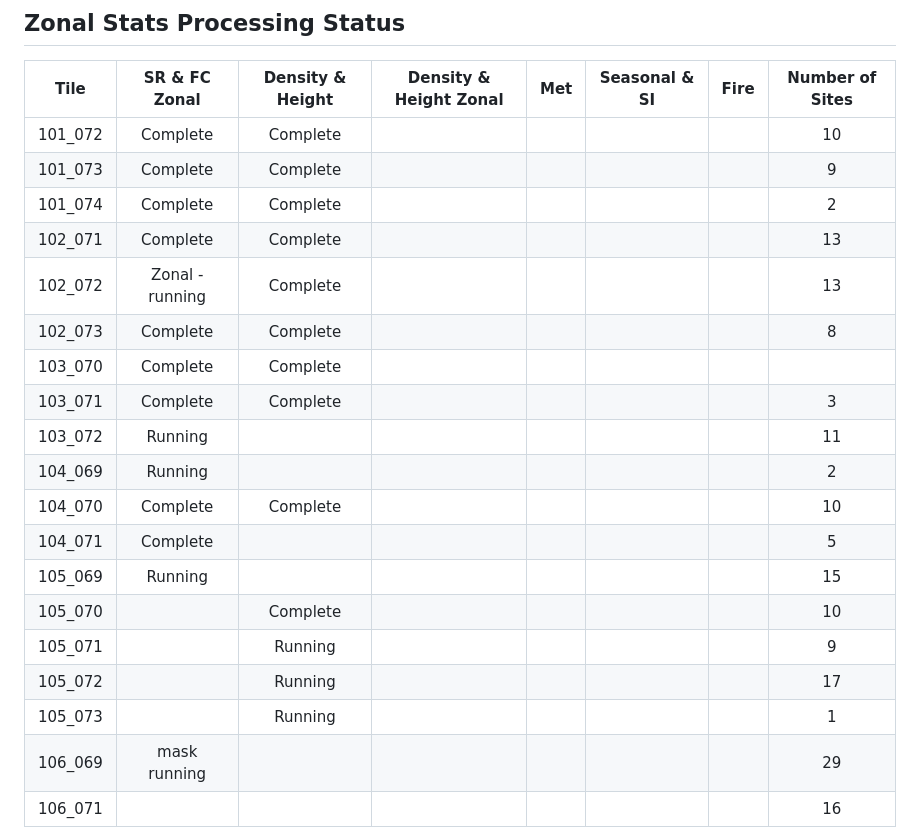
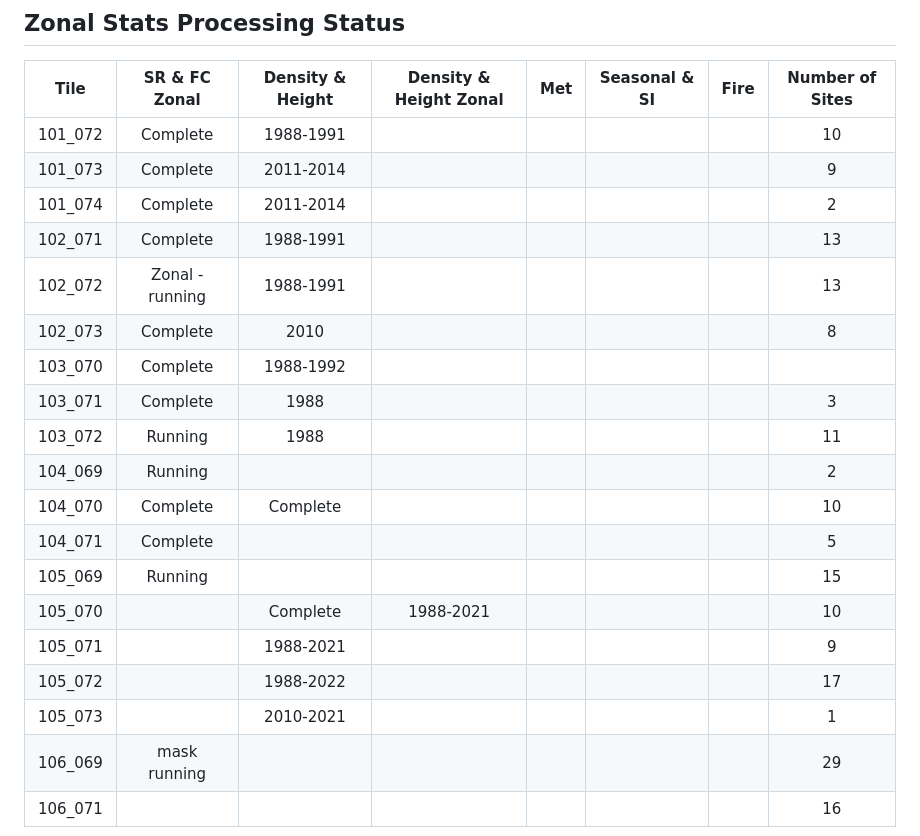
Before and after one commit to Robotmcgregor/biomass, a Markdown page: README.md, the part around the change. Drawn GitHub-style.

```diff
--- a/README.md
+++ b/README.md
@@ -122,23 +122,23 @@ check that the new location works?
 ## Zonal Stats Processing Status
 |Tile | SR & FC Zonal | Density & Height | Density & Height Zonal | Met | Seasonal & SI | Fire | Number of Sites |
 |:-:|:-:|:-:|:-:|:-:|:-:|:-:|:-:|
-| 101_072 | Complete | Complete | | ||| 10 |
-| 101_073 | Complete | Complete | | ||  | 9 |
-| 101_074 | Complete | Complete | | || | 2|
-| 102_071 | Complete | Complete | | || | 13|
-| 102_072 |Zonal - running  | Complete | | | ||  13|
-| 102_073 | Complete | Complete | | | || 8|
-|103_070| Complete | Complete || | | | |12|
-|103_071| Complete | Complete | || | | 3|
-|103_072| Running | | || | | 11|
+| 101_072 | Complete | 1988-1991 | | ||| 10 |
+| 101_073 | Complete | 2011-2014 | | ||  | 9 |
+| 101_074 | Complete | 2011-2014 | | || | 2|
+| 102_071 | Complete | 1988-1991 | | || | 13|
+| 102_072 |Zonal - running  | 1988-1991 | | | ||  13|
+| 102_073 | Complete | 2010 | | | || 8|
+|103_070| Complete | 1988-1992 || | | | |12|
+|103_071| Complete | 1988 | || | | 3|
+|103_072| Running | 1988 | || | | 11|
 |104_069| Running | | | || |  2|
 |104_070| Complete |Complete | | || | 10|
 |104_071| Complete | | | | || 5|
 |105_069| Running | | | | || 15|
-|105_070| | Complete | ||||10|
-|105_071| | Running |||||9|
-|105_072| |Running |||||17|
-|105_073| | Running |||||1|
+|105_070| | Complete | 1988-2021 ||||10|
+|105_071| | 1988-2021 |||||9|
+|105_072| | 1988-2022 |||||17|
+|105_073| | 2010-2021 |||||1|
 |106_069| mask running ||||||29|
 |106_071|||||||16|
 
```
